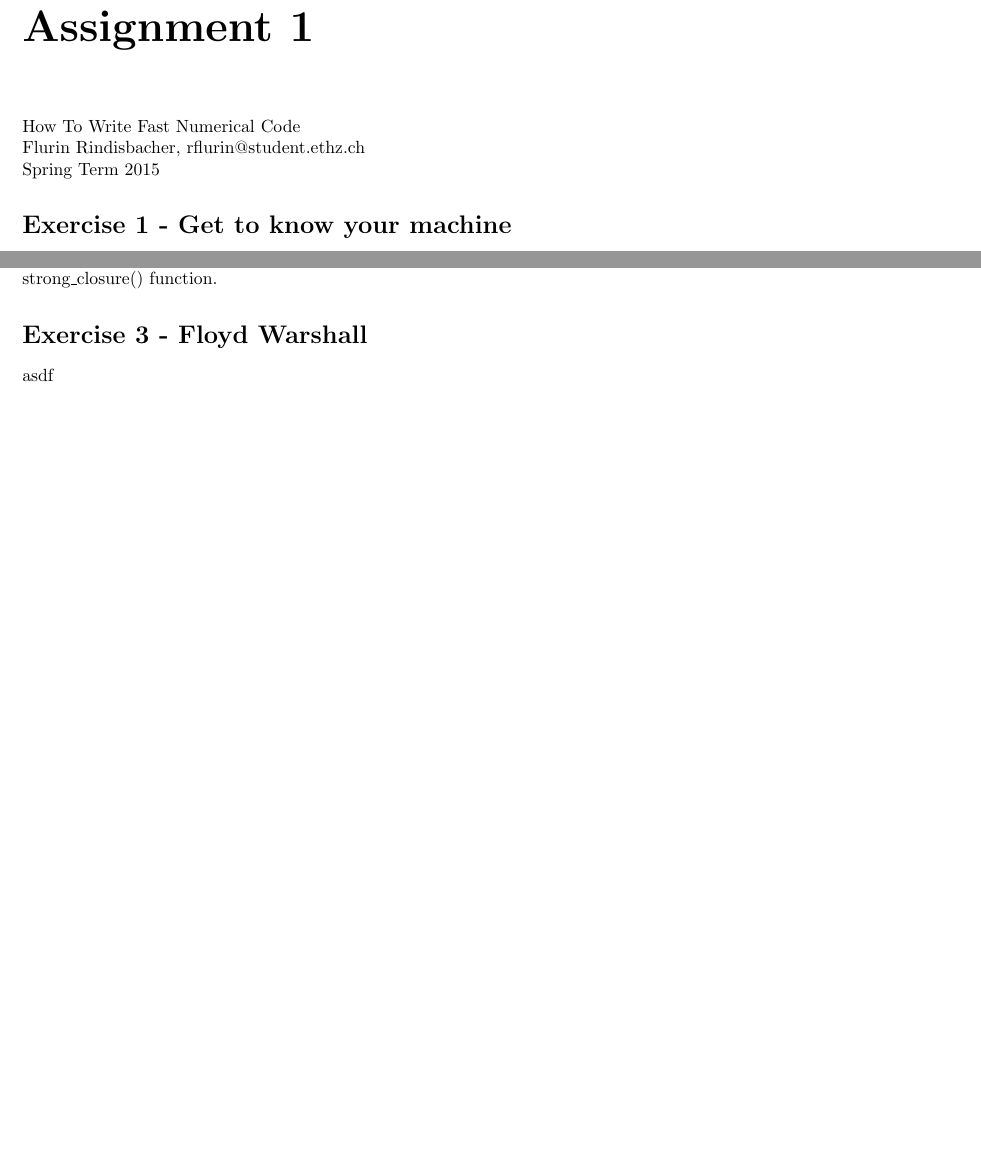
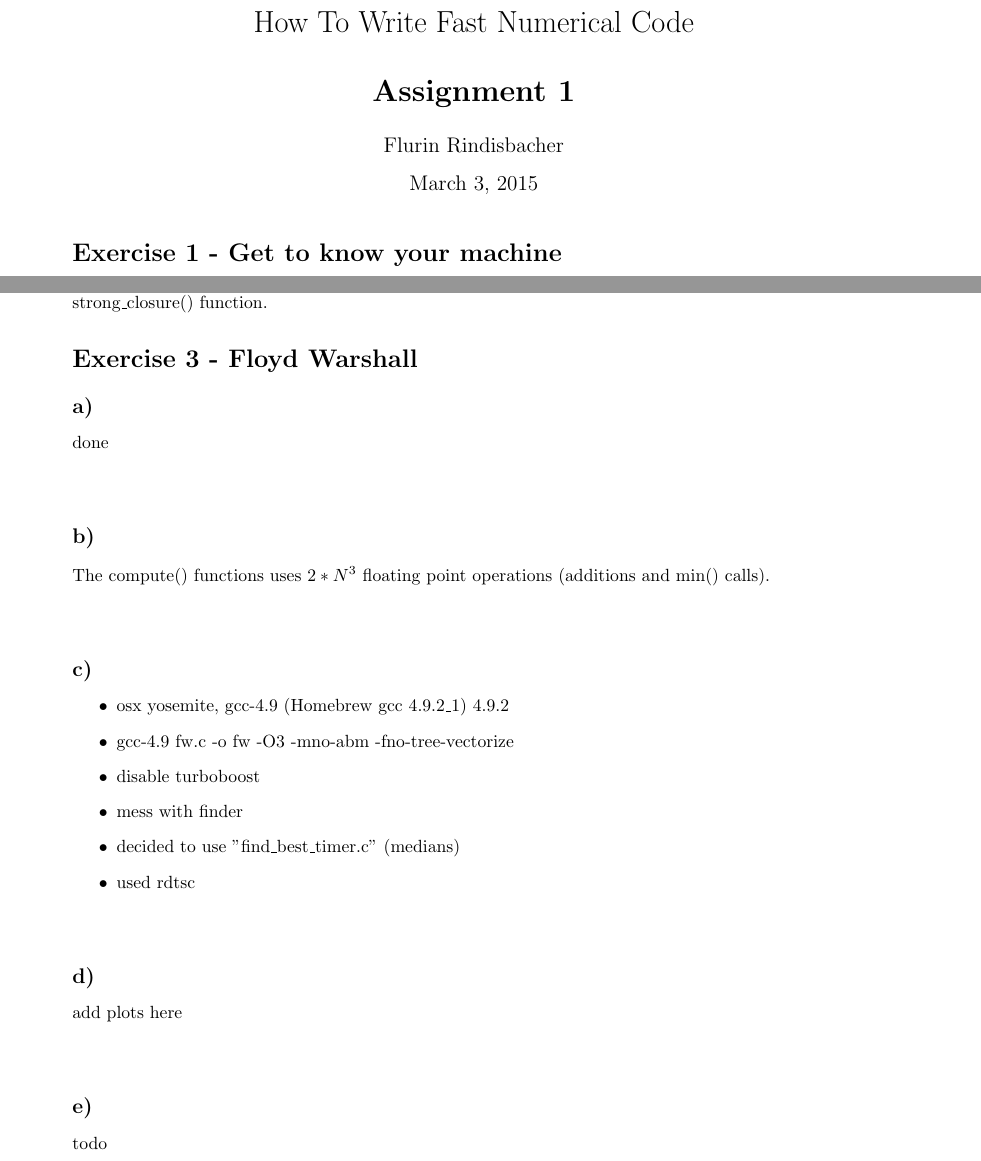
Before and after one commit to flurischt/htwfnc, a LaTeX problem sheet (assignment1/homework.tex): two parts of pages 1 and 2 of 2, joined at a grey line, cut so that both start at the same text, the shorter picture padded with empty space. Compiled offline with pdfLaTeX.

Commit message:
some latex styling and exercise 3 stubs

```diff
--- a/assignment1/homework.tex
+++ b/assignment1/homework.tex
@@ -1,4 +1,4 @@
-\documentclass[10pt,a4paper,oneside]{report}
+\documentclass[10pt,a4paper,oneside,notitlepage]{report}
 \usepackage[utf8]{inputenc}
 \usepackage[english]{babel}
 \usepackage{amsmath}
@@ -12,8 +25,6 @@
 \begin{document}
-\chapter*{Assignment 1}
-How To Write Fast Numerical Code \\
-Flurin Rindisbacher, rflurin@student.ethz.ch \\
-Spring Term 2015
+\maketitle
+
 \section*{Exercise 1 - Get to know your machine}
 I own a MacBook Pro (Retina, Mid 2012) 2.6 GHz Intel Core i7. According to \textit{sysctl -n machdep.cpu.brand\_string} and the Intel manuals the microarchitectural parameters are: \\
 
@@ -70,6 +81,21 @@ and therefore $C(N) = N^3/2 float\_divs + 7*N^3/2 float\_adds + 5*N^3/2 float\_m
 I would define $C(N) = {\#flops}$. This would lead to a cost of $C(N) = 13*N^3/2 = 7.5*N^3$ for the strong\_closure() function.
 
 \section*{Exercise 3 - Floyd Warshall}
-asdf
-
+\subsection*{a)}
+done
+\subsection*{b)}
+The compute() functions uses $2*N^3$ floating point operations (additions and min() calls).
+\subsection*{c)}
+\begin{itemize}
+\item osx yosemite, gcc-4.9 (Homebrew gcc 4.9.2\_1) 4.9.2
+\item gcc-4.9 fw.c -o fw -O3 -mno-abm -fno-tree-vectorize
+\item disable turboboost
+\item mess with finder
+\item decided to use "find\_best\_timer.c" (medians)
+\item used rdtsc
+\end{itemize}
+\subsection*{d)}
+add plots here
+\subsection*{e)}
+todo
 \end{document}
```
Also changed, not shown: assignment1/homework.tex (17 more changed lines).
